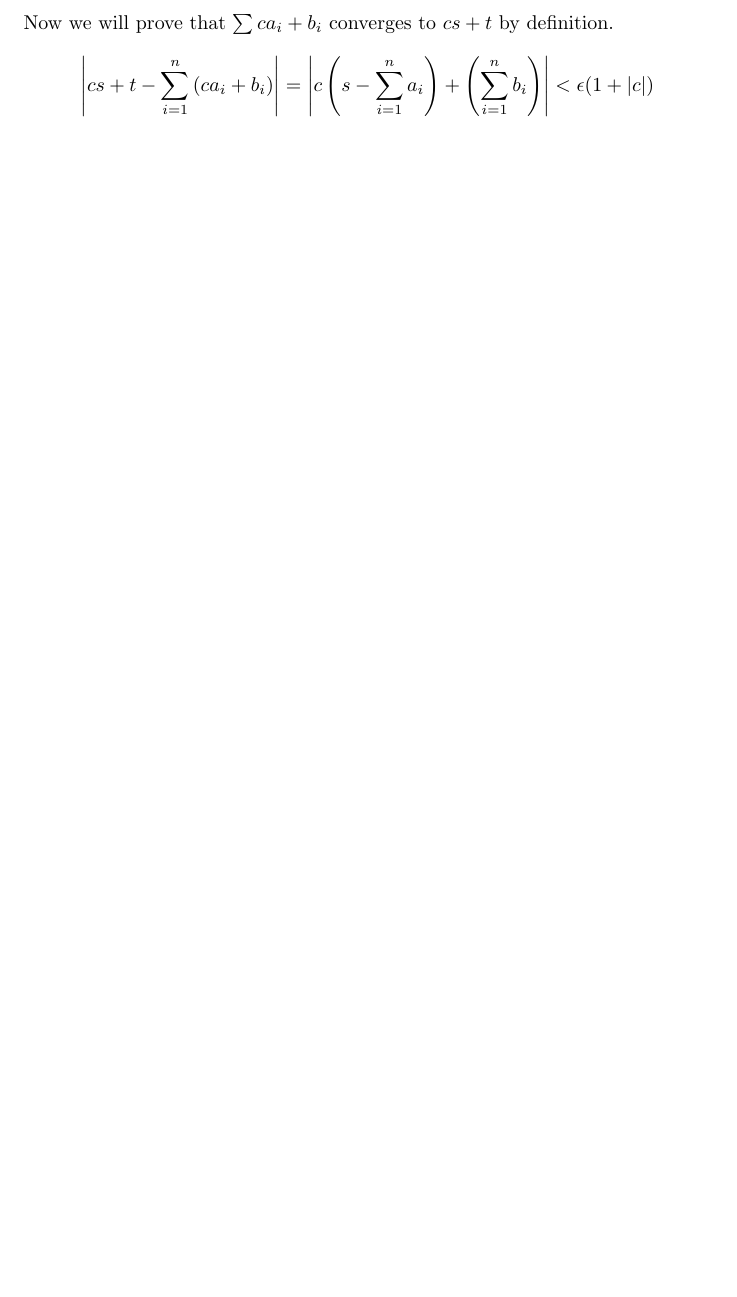
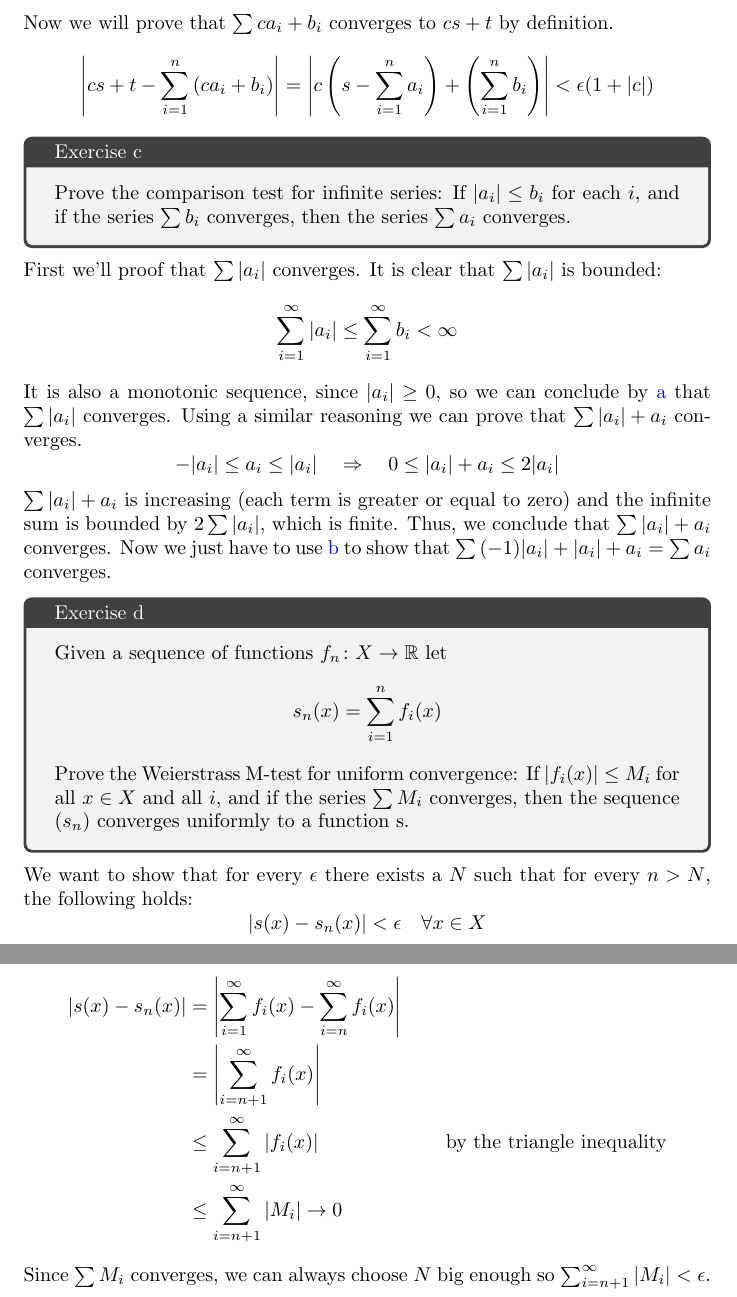
Before and after one commit to daniel-gallo/MAT242, a LaTeX problem sheet (exercise2/exercise2.tex): part of page 2 of 2 before the commit and two parts of pages 2 and 3 of 3 after it, the two joined at a grey line, cut so that both start at the same text, the shorter picture padded with empty space. Compiled offline with pdfLaTeX.

Commit message:
Add 21.11b and 21.11c

```diff
--- a/exercise2/exercise2.tex
+++ b/exercise2/exercise2.tex
@@ -1,7 +1,11 @@
 \documentclass{article}
 \usepackage{amsmath}
+\usepackage{amssymb}
 \usepackage{mathtools}
 \usepackage{tcolorbox}
+\usepackage[colorlinks=true, linkcolor=blue]{hyperref}
+
+\def\R{\mathbb{R}}
 
 \DeclarePairedDelimiter\abs{\lvert}{\rvert}%
 
@@ -37,5 +43,37 @@
     \begin{equation*}
         \abs*{cs+t - \sum_{i=1}^n{\left(ca_i + b_i\right)}} = \abs*{c\left(s - \sum_{i=1}^n{a_i}\right) + \left(\sum_{i=1}^n{b_i}\right)} < \epsilon(1 + \abs{c})
     \end{equation*}
-
+    \begin{tcolorbox}[title=Exercise c]
+        \label{21.11c}
+        Prove the comparison test for infinite series: If $\abs{a_i} \leq b_i$ for each $i$, and if the series $\sum{b_i}$ converges, then the series $\sum{a_i}$ converges.
+    \end{tcolorbox}
+    \noindent
+    First we'll proof that $\sum{\abs{a_i}}$ converges. It is clear that $\sum{\abs{a_i}}$ is bounded:
+    \begin{equation*}
+        \sum_{i=1}^\infty{\abs{a_i}} \leq \sum_{i=1}^\infty{b_i} < \infty
+    \end{equation*}
+    It is also a monotonic sequence, since $\abs{a_i} \geq 0$, so we can conclude by \hyperref[21.11a]{a} that $\sum{\abs{a_i}}$ converges. Using a similar reasoning we can prove that $\sum{\abs{a_i} + a_i}$ converges.
+    \begin{equation*}
+        -\abs{a_i} \leq a_i \leq \abs{a_i} \quad \Rightarrow \quad 0 \leq \abs{a_i} + a_i \leq 2\abs{a_i}
+    \end{equation*}
+    $\sum{\abs{a_i} + a_i}$ is increasing (each term is greater or equal to zero) and the infinite sum is bounded by $2\sum{\abs{a_i}}$, which is finite. Thus, we conclude that $\sum{\abs{a_i} + a_i}$ converges. Now we just have to use \hyperref[21.11b]{b} to show that $\sum{(-1)\abs{a_i} + \abs{a_i} + a_i} = \sum{a_i}$ converges.
+    \begin{tcolorbox}[title=Exercise d]
+        Given a sequence of functions $f_n \colon X \to \R$ let
+        \begin{equation*}
+            s_n(x) = \sum_{i=1}^n{f_i(x)}
+        \end{equation*}
+        Prove the Weierstrass M-test for uniform convergence: If $\abs{f_i(x)} \leq M_i$ for all $x \in X$ and all $i$, and if the series $\sum{M_i}$ converges, then the sequence $(s_n)$ converges uniformly to a function s.
+    \end{tcolorbox}
+    \noindent
+    We want to show that for every $\epsilon$ there exists a $N$ such that for every $n > N$, the following holds:
+    \begin{equation*}
+        \abs{s(x) - s_n(x)} < \epsilon \quad \forall x \in X
+    \end{equation*}
+    \begin{align*}
+        \abs{s(x) - s_n(x)} &= \abs*{\sum_{i=1}^\infty{f_i(x)} - \sum_{i=n}^\infty{f_i(x)}} \\
+        &= \abs*{\sum_{i=n+1}^\infty{f_i(x)}} \\
+        &\leq \sum_{i=n+1}^\infty{\abs{f_i(x)}} & \text{by the triangle inequality} \\
+        &\leq \sum_{i=n+1}^\infty{\abs{M_i}} \rightarrow 0
+    \end{align*}
+    Since $\sum{M_i}$ converges, we can always choose $N$ big enough so $\sum_{i=n+1}^\infty{\abs{M_i}} < \epsilon$.
 \end{document}
```
Also changed, not shown: exercise2/exercise2.tex (2 more changed lines).
